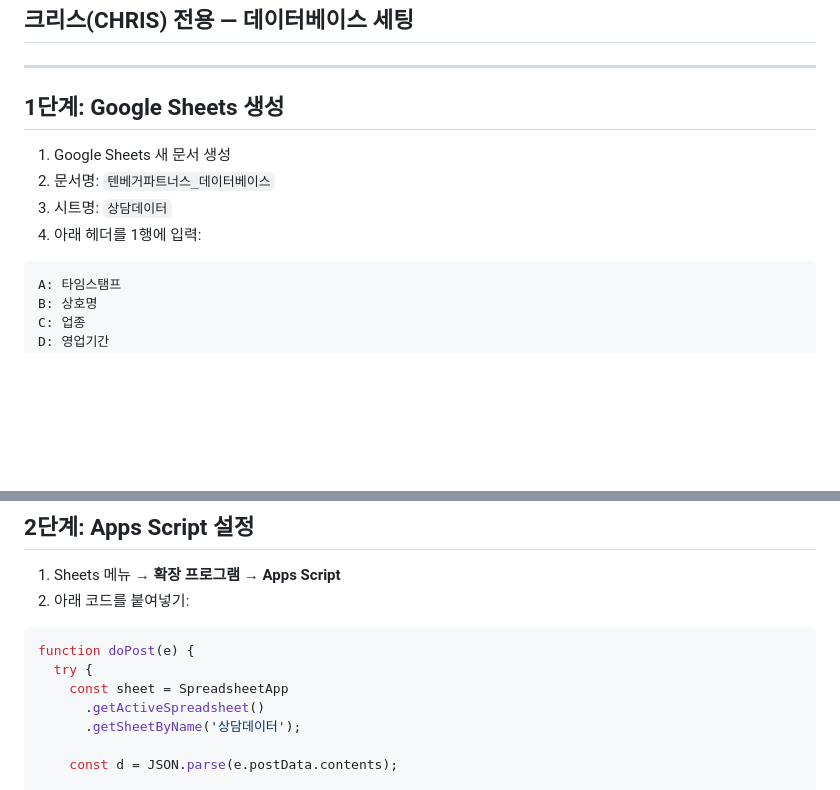
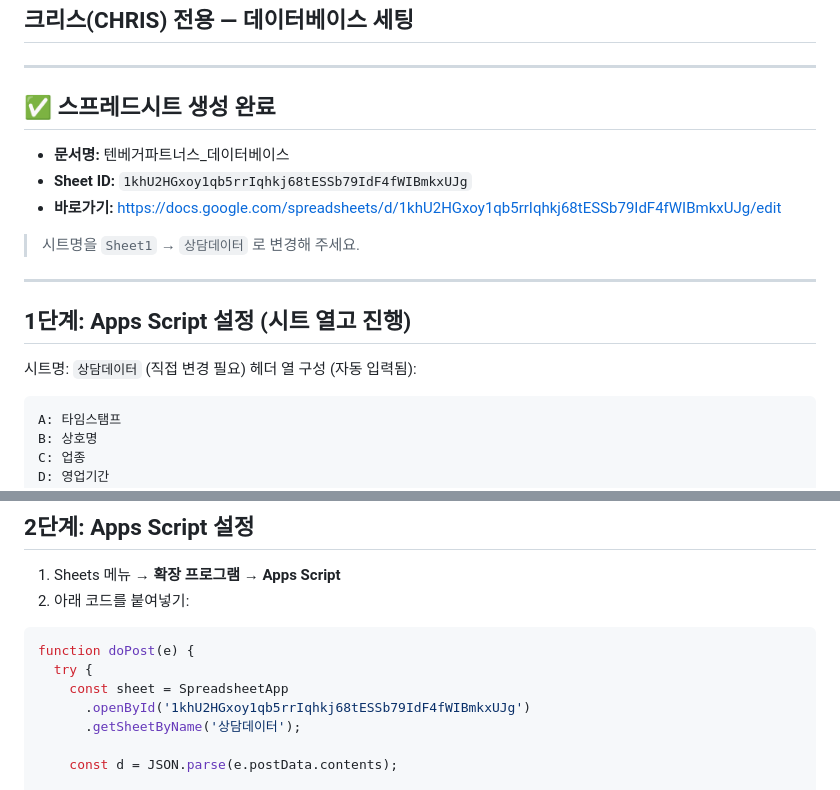
Before and after one commit to greatchairman1pro-max/tenbagger-partners, a Markdown page: ten-ai/landing/구글시트연동가이드.md, 2 parts joined by grey strips. GitHub-like rendering; blank space fills up the shorter version.

Commit message:
구글시트연동가이드에 생성된 Sheet ID 및 링크 반영
Co-Authored-By: Claude Sonnet 4.6 <noreply@anthropic.com>

````diff
--- a/ten-ai/landing/구글시트연동가이드.md
+++ b/ten-ai/landing/구글시트연동가이드.md
@@ -3,12 +3,20 @@
 
 ---
 
-## 1단계: Google Sheets 생성
+## ✅ 스프레드시트 생성 완료
 
-1. Google Sheets 새 문서 생성
-2. 문서명: `텐베거파트너스_데이터베이스`
-3. 시트명: `상담데이터`
-4. 아래 헤더를 1행에 입력:
+- **문서명:** 텐베거파트너스_데이터베이스
+- **Sheet ID:** `1khU2HGxoy1qb5rrIqhkj68tESSb79IdF4fWIBmkxUJg`
+- **바로가기:** https://docs.google.com/spreadsheets/d/1khU2HGxoy1qb5rrIqhkj68tESSb79IdF4fWIBmkxUJg/edit
+
+> 시트명을 `Sheet1` → `상담데이터` 로 변경해 주세요.
+
+---
+
+## 1단계: Apps Script 설정 (시트 열고 진행)
+
+시트명: `상담데이터` (직접 변경 필요)
+헤더 열 구성 (자동 입력됨):
 
 ```
 A: 타임스탬프
@@ -50,7 +58,7 @@ Z: 버전
 function doPost(e) {
   try {
     const sheet = SpreadsheetApp
-      .getActiveSpreadsheet()
+      .openById('1khU2HGxoy1qb5rrIqhkj68tESSb79IdF4fWIBmkxUJg')
       .getSheetByName('상담데이터');
 
     const d = JSON.parse(e.postData.contents);
````
